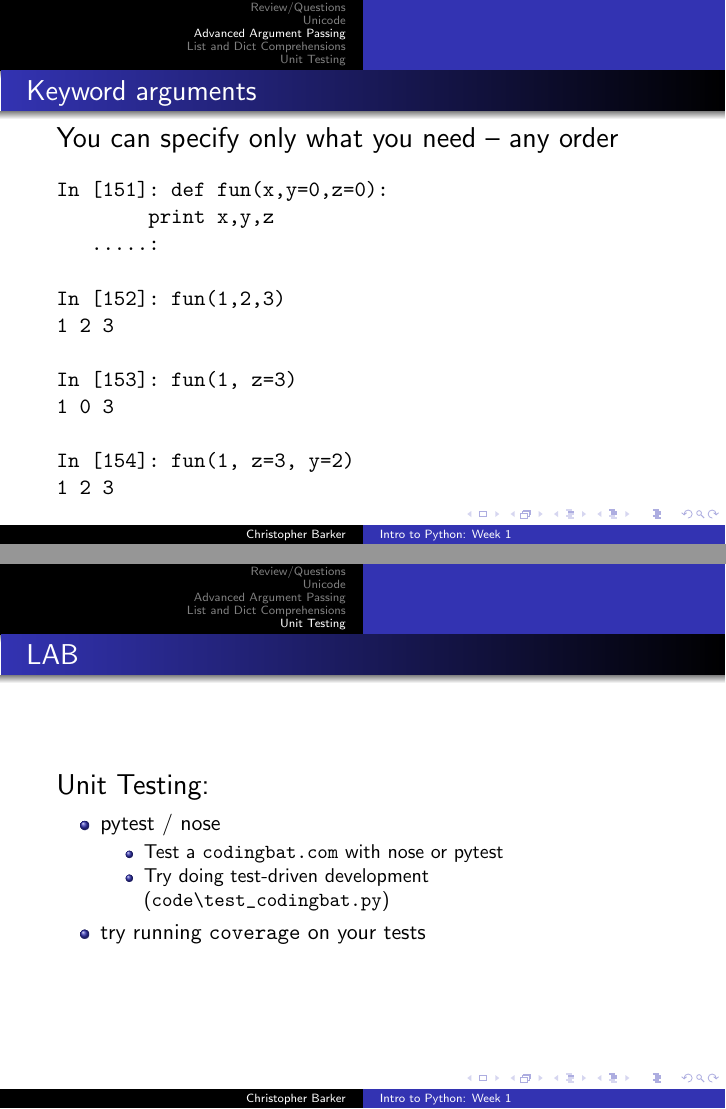
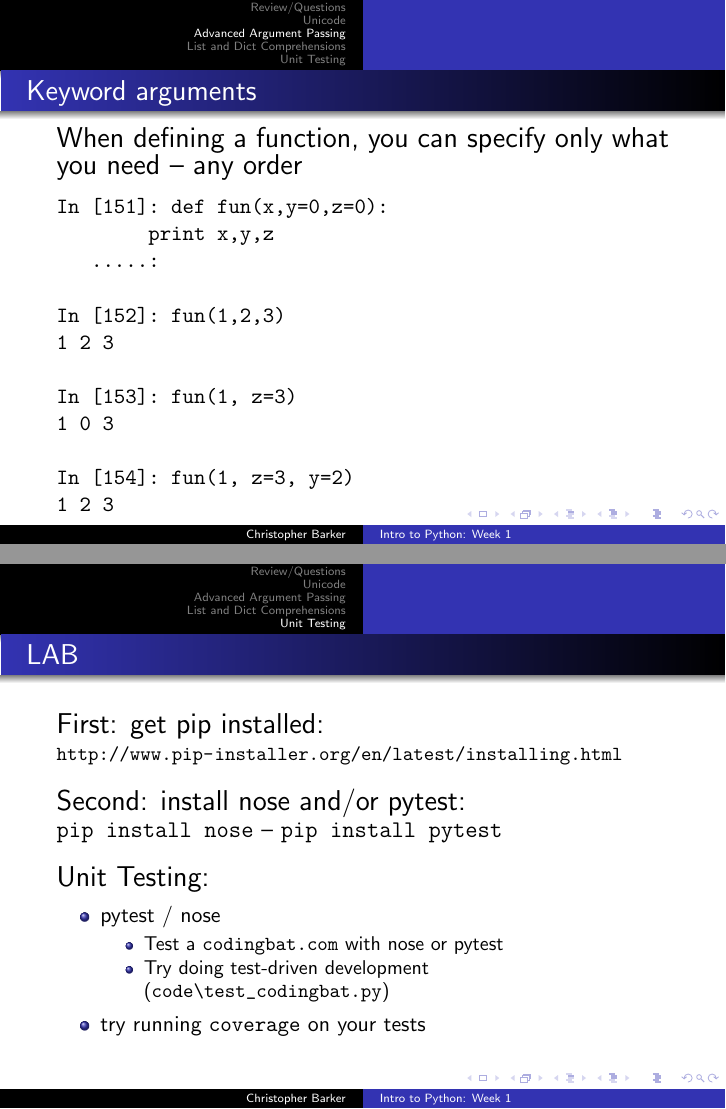
Before and after one commit to UWPCE-PythonCert/IntroToPython-2014, LaTeX slides (week-05/presentation-week-05.tex): pages 17 and 47 of 48, joined at a grey line. The pictures show the PDF file week-05/presentation-week-05.pdf that the author committed with the source.

Commit message:
presentation in good shape -- but still needs comprehensions lab.

```diff
--- a/week-05/presentation-week-05.tex
+++ b/week-05/presentation-week-05.tex
@@ -302,7 +307,8 @@ Howard Edson
 % ---------------------------------------------
 \begin{frame}[fragile]{Keyword arguments}
 
- {\Large You can specify only what you need -- any order}
+ {\Large When defining a function, you can specify only
+         what you need -- any order}
 
 \begin{verbatim}
 In [151]: def fun(x,y=0,z=0):
@@ -904,6 +911,17 @@ def test_eval(input, expected):
 %-------------------------------
 \begin{frame}[fragile]{LAB}
 
+{\Large First: get pip installed:}
+
+{\small \url{http://www.pip-installer.org/en/latest/installing.html} }
+
+\vfill
+{\Large Second: install nose and/or pytest:}
+
+{\large \verb|pip install nose| -- \verb|pip install pytest|}
+
+
+\vfill
 {\Large Unit Testing:}
 
 \begin{itemize}
```
Also changed, not shown: week-05/presentation-week-05.pdf, week-05/presentation-week-05.tex (14 more changed lines), 1 other file.
